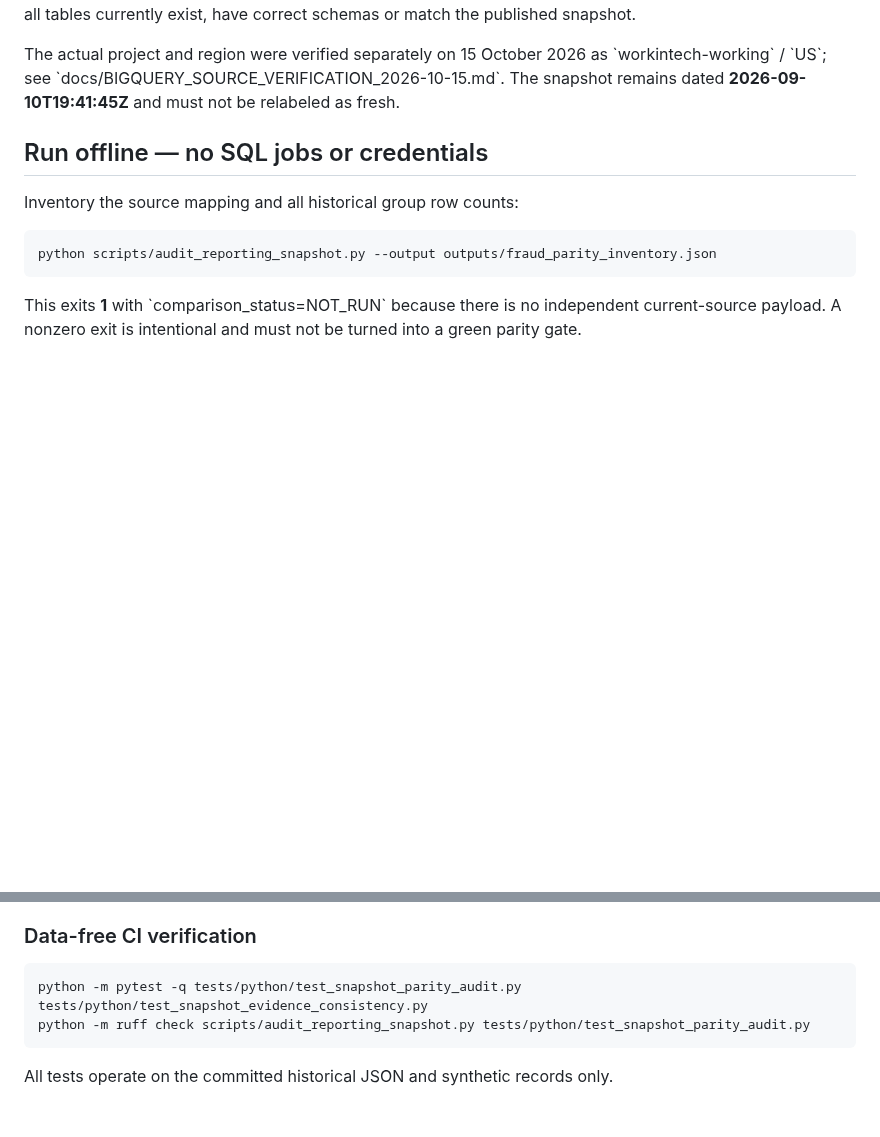
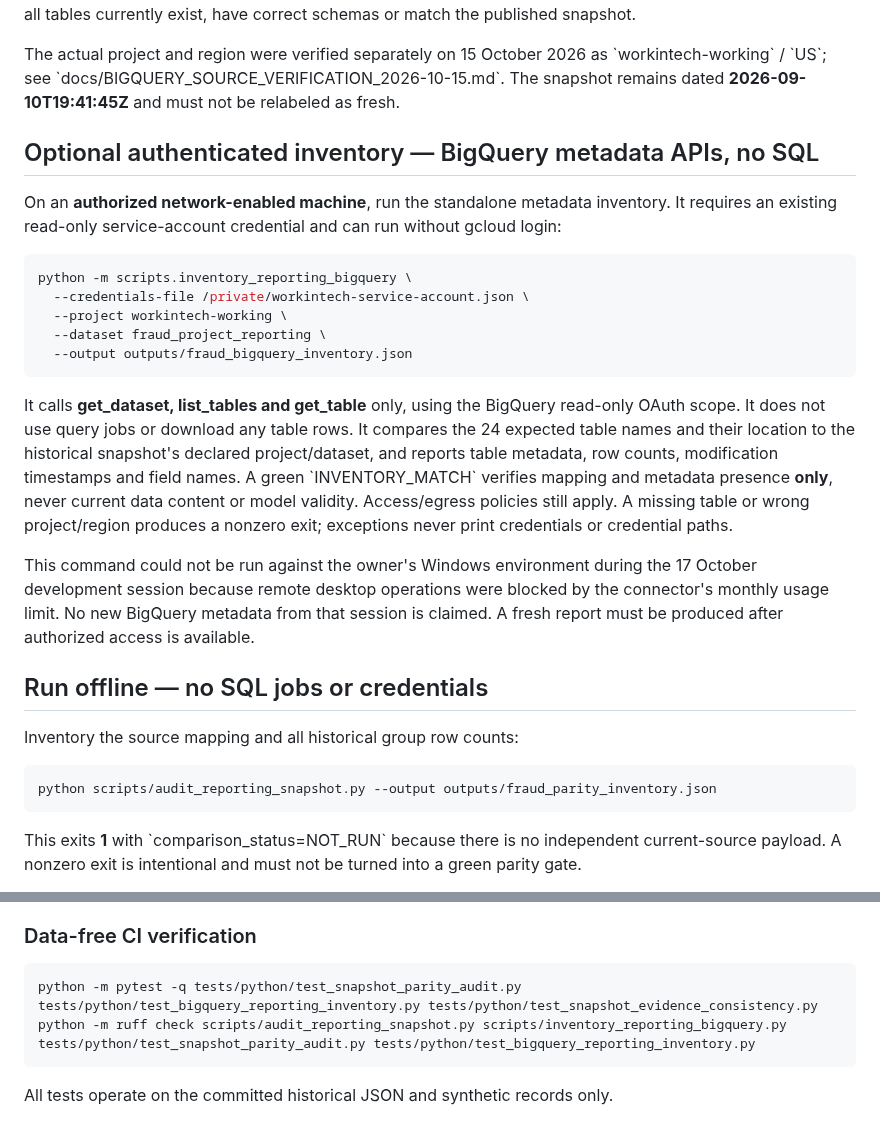
Before and after one commit to senanurcetin/ieee-fraud-detection-analytics, a Markdown page: docs/SNAPSHOT_PARITY_AUDIT.md, 2 parts joined by grey strips. GitHub-like rendering; blank space fills up the shorter version.

Commit message:
docs(fraud): add authorized zero-SQL BigQuery table inventory procedure

```diff
--- a/docs/SNAPSHOT_PARITY_AUDIT.md
+++ b/docs/SNAPSHOT_PARITY_AUDIT.md
@@ -5,6 +5,22 @@
 The historical web snapshot at \`webapp/snapshots/dashboard.json\` reports **27 dashboard data groups**. \`webapp/main.py::BIGQUERY_TABLES\` maps those groups to exactly **24 unique BigQuery source table names**. The reported 27-vs-24 count is not, by itself, a missing-table error: \`payment_email_matrix\`, \`proxy_product_matrix\`, \`proxy_cross_matrix\`, and \`niche_drilldown\` are derived from the **same** \`fact_train_transactions\` source. This accounts exactly for the three-count difference. It does **not** prove that all tables currently exist, have correct schemas or match the published snapshot.
 
 The actual project and region were verified separately on 15 October 2026 as \`workintech-working\` / \`US\`; see \`docs/BIGQUERY_SOURCE_VERIFICATION_2026-10-15.md\`. The snapshot remains dated **2026-09-10T19:41:45Z** and must not be relabeled as fresh.
+
+## Optional authenticated inventory — BigQuery metadata APIs, no SQL
+
+On an **authorized network-enabled machine**, run the standalone metadata inventory. It requires an existing read-only service-account credential and can run without gcloud login:
+
+~~~bash
+python -m scripts.inventory_reporting_bigquery \
+  --credentials-file /private/workintech-service-account.json \
+  --project workintech-working \
+  --dataset fraud_project_reporting \
+  --output outputs/fraud_bigquery_inventory.json
+~~~
+
+It calls **get_dataset, list_tables and get_table** only, using the BigQuery read-only OAuth scope. It does not use query jobs or download any table rows. It compares the 24 expected table names and their location to the historical snapshot's declared project/dataset, and reports table metadata, row counts, modification timestamps and field names. A green \`INVENTORY_MATCH\` verifies mapping and metadata presence **only**, never current data content or model validity. Access/egress policies still apply. A missing table or wrong project/region produces a nonzero exit; exceptions never print credentials or credential paths.
+
+This command could not be run against the owner's Windows environment during the 17 October development session because remote desktop operations were blocked by the connector's monthly usage limit. No new BigQuery metadata from that session is claimed. A fresh report must be produced after authorized access is available.
 
 ## Run offline — no SQL jobs or credentials
 
@@ -64,8 +80,8 @@ For a **full release-ready** parity result, use the *exact source query-and-norm
 ### Data-free CI verification
 
 ~~~bash
-python -m pytest -q tests/python/test_snapshot_parity_audit.py tests/python/test_snapshot_evidence_consistency.py
-python -m ruff check scripts/audit_reporting_snapshot.py tests/python/test_snapshot_parity_audit.py
+python -m pytest -q tests/python/test_snapshot_parity_audit.py tests/python/test_bigquery_reporting_inventory.py tests/python/test_snapshot_evidence_consistency.py
+python -m ruff check scripts/audit_reporting_snapshot.py scripts/inventory_reporting_bigquery.py tests/python/test_snapshot_parity_audit.py tests/python/test_bigquery_reporting_inventory.py
 ~~~
 
 All tests operate on the committed historical JSON and synthetic records only.
```
